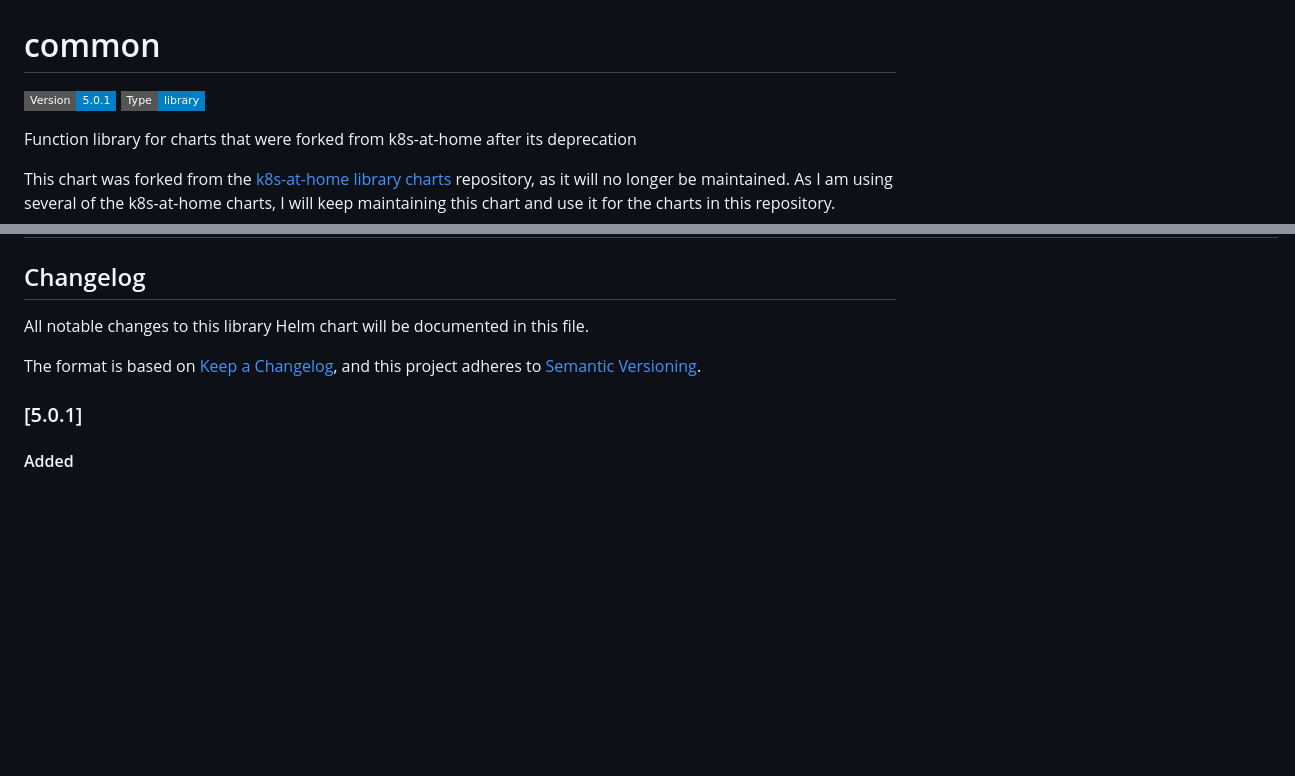
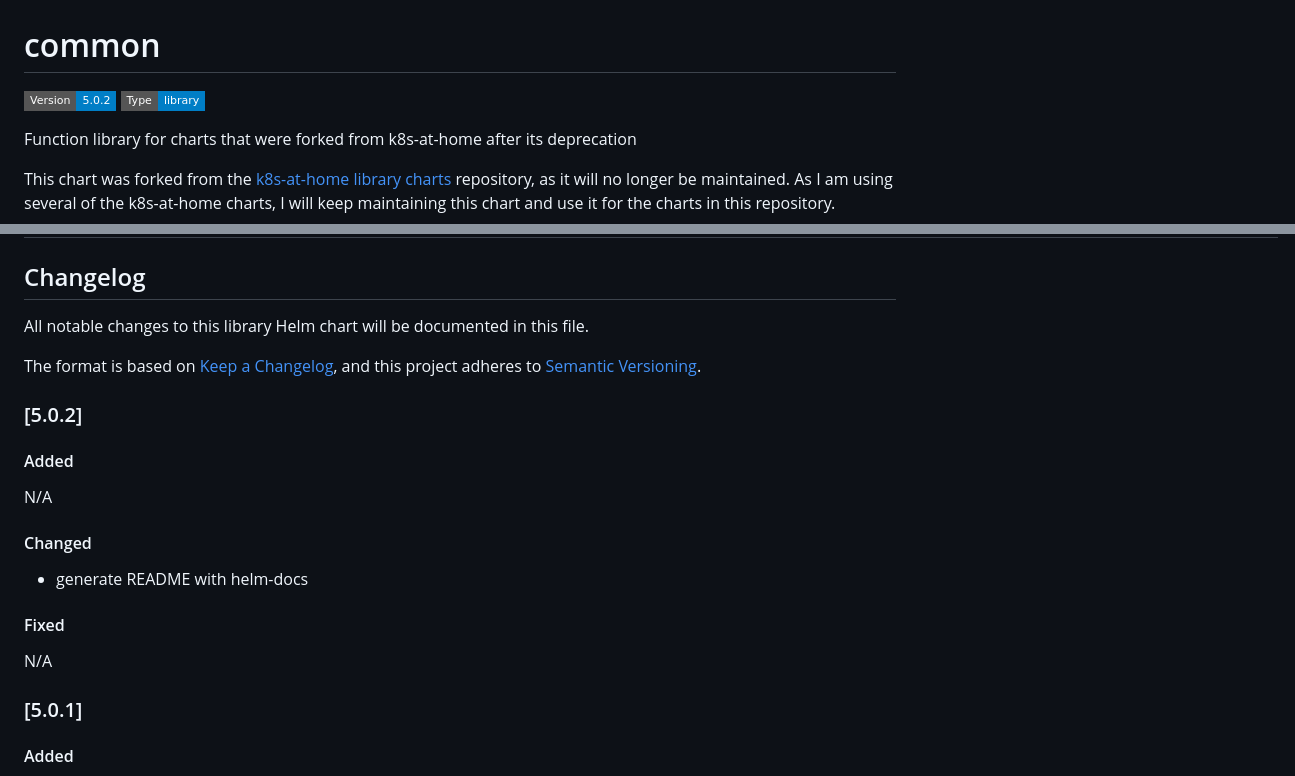
Before and after one commit to johanneskastl/helm-charts, a Markdown page: charts/common/README.md, 2 parts joined by grey strips. Rendered like a GitHub page; badges without logos; blank space fills up the shorter version.

Commit message:
charts/common/README.md: version 5.0.2

```diff
--- a/charts/common/README.md
+++ b/charts/common/README.md
@@ -1,6 +1,6 @@
 # common
 
-![Version: 5.0.1](https://img.shields.io/badge/Version-5.0.1-informational?style=flat-square) ![Type: library](https://img.shields.io/badge/Type-library-informational?style=flat-square)
+![Version: 5.0.2](https://img.shields.io/badge/Version-5.0.2-informational?style=flat-square) ![Type: library](https://img.shields.io/badge/Type-library-informational?style=flat-square)
 
 Function library for charts that were forked from k8s-at-home after its deprecation
 
@@ -235,6 +235,20 @@ All notable changes to this library Helm chart will be documented in this file.
 The format is based on [Keep a Changelog](https://keepachangelog.com/en/1.0.0/),
 and this project adheres to [Semantic Versioning](https://semver.org/spec/v2.0.0.html).
 
+### [5.0.2]
+
+#### Added
+
+N/A
+
+#### Changed
+
+- generate README with helm-docs
+
+#### Fixed
+
+N/A
+
 ### [5.0.1]
 
 #### Added
```
